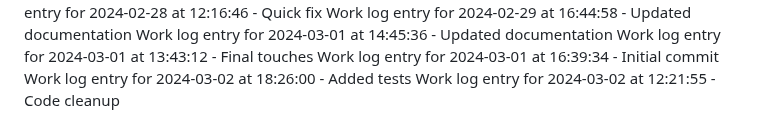
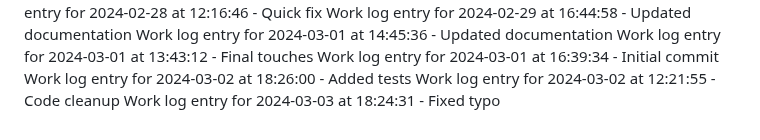
Before and after one commit to aremuumera/IP-Address-tracker, a Markdown page: work_log.md, the part around the change. GitHub-like rendering.

Commit message:
Fixed typo

```diff
--- a/work_log.md
+++ b/work_log.md
@@ -3111,3 +3111,4 @@ Work log entry for 2024-03-01 at 13:43:12 - Final touches
 Work log entry for 2024-03-01 at 16:39:34 - Initial commit
 Work log entry for 2024-03-02 at 18:26:00 - Added tests
 Work log entry for 2024-03-02 at 12:21:55 - Code cleanup
+Work log entry for 2024-03-03 at 18:24:31 - Fixed typo
```
